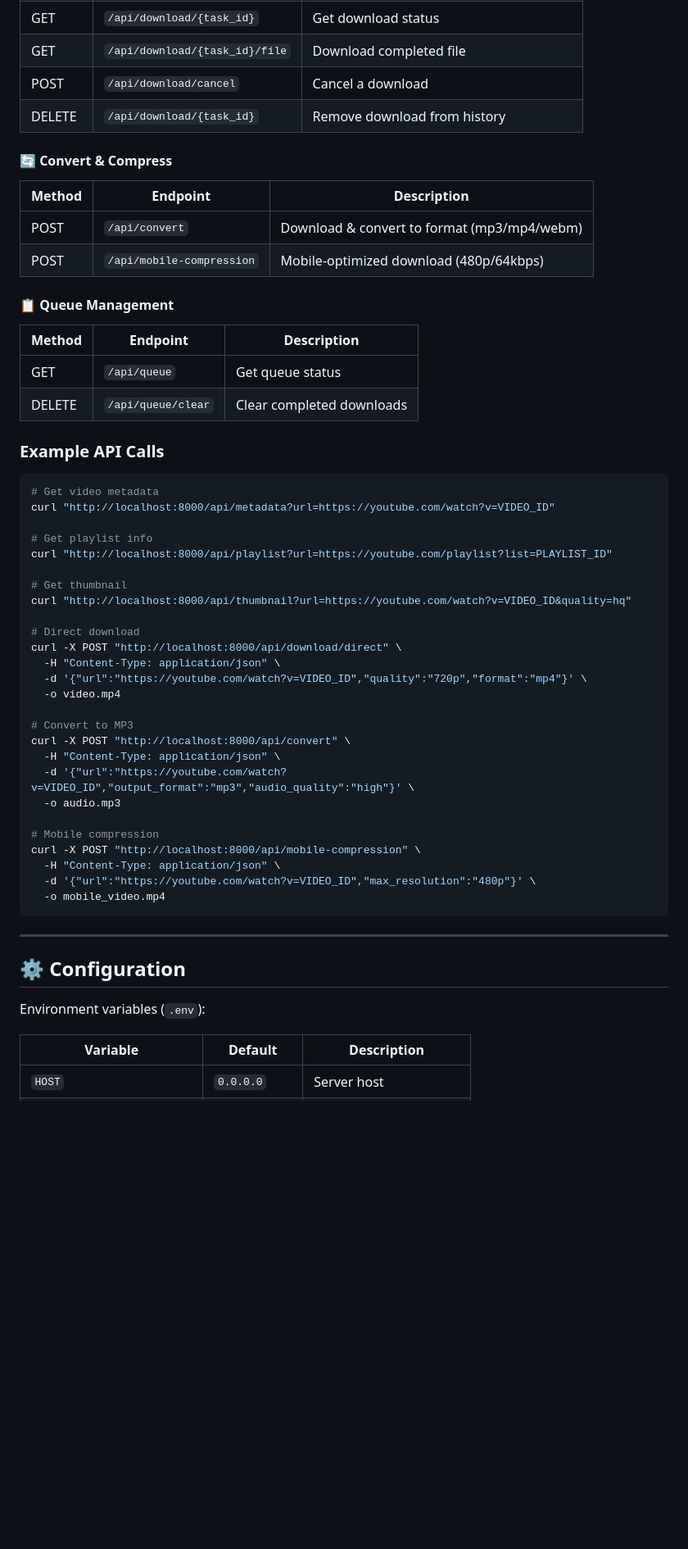
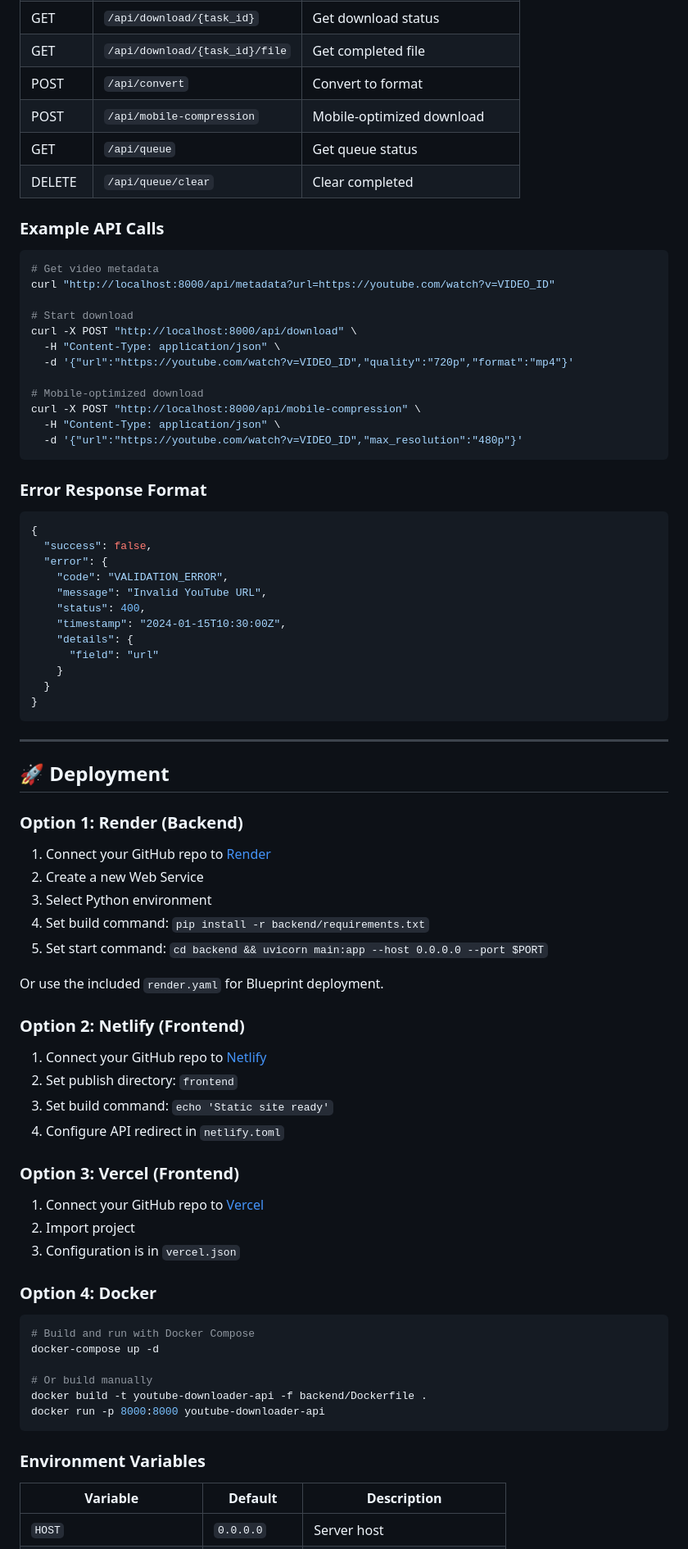
Before and after one commit to Atharva2093/videocode, a Markdown page: README.md, the part around one of its changes. Shown at 82% size. GitHub-like rendering; blank space fills up the shorter version.

````diff
--- a/README.md
+++ b/README.md
@@ -172,19 +173,9 @@ videocode/
 | GET | `/api/download/{task_id}` | Get download status |
-| GET | `/api/download/{task_id}/file` | Download completed file |
-| POST | `/api/download/cancel` | Cancel a download |
-| DELETE | `/api/download/{task_id}` | Remove download from history |
-
-#### 🔄 Convert & Compress
-| Method | Endpoint | Description |
-|--------|----------|-------------|
-| POST | `/api/convert` | Download & convert to format (mp3/mp4/webm) |
-| POST | `/api/mobile-compression` | Mobile-optimized download (480p/64kbps) |
-
-#### 📋 Queue Management
-| Method | Endpoint | Description |
-|--------|----------|-------------|
+| GET | `/api/download/{task_id}/file` | Get completed file |
+| POST | `/api/convert` | Convert to format |
+| POST | `/api/mobile-compression` | Mobile-optimized download |
 | GET | `/api/queue` | Get queue status |
-| DELETE | `/api/queue/clear` | Clear completed downloads |
+| DELETE | `/api/queue/clear` | Clear completed |
 
 ### Example API Calls
 
@@ -192,36 +183,73 @@ videocode/
 # Get video metadata
 curl "http://localhost:8000/api/metadata?url=https://youtube.com/watch?v=VIDEO_ID"
 
-# Get playlist info
-curl "http://localhost:8000/api/playlist?url=https://youtube.com/playlist?list=PLAYLIST_ID"
+# Start download
+curl -X POST "http://localhost:8000/api/download" \
+  -H "Content-Type: application/json" \
+  -d '{"url":"https://youtube.com/watch?v=VIDEO_ID","quality":"720p","format":"mp4"}'
 
-# Get thumbnail
-curl "http://localhost:8000/api/thumbnail?url=https://youtube.com/watch?v=VIDEO_ID&quality=hq"
-
-# Direct download
-curl -X POST "http://localhost:8000/api/download/direct" \
-  -H "Content-Type: application/json" \
-  -d '{"url":"https://youtube.com/watch?v=VIDEO_ID","quality":"720p","format":"mp4"}' \
-  -o video.mp4
-
-# Convert to MP3
-curl -X POST "http://localhost:8000/api/convert" \
-  -H "Content-Type: application/json" \
-  -d '{"url":"https://youtube.com/watch?v=VIDEO_ID","output_format":"mp3","audio_quality":"high"}' \
-  -o audio.mp3
-
-# Mobile compression
+# Mobile-optimized download
 curl -X POST "http://localhost:8000/api/mobile-compression" \
   -H "Content-Type: application/json" \
-  -d '{"url":"https://youtube.com/watch?v=VIDEO_ID","max_resolution":"480p"}' \
-  -o mobile_video.mp4
+  -d '{"url":"https://youtube.com/watch?v=VIDEO_ID","max_resolution":"480p"}'
+```
+
+### Error Response Format
+
+```json
+{
+  "success": false,
+  "error": {
+    "code": "VALIDATION_ERROR",
+    "message": "Invalid YouTube URL",
+    "status": 400,
+    "timestamp": "2024-01-15T10:30:00Z",
+    "details": {
+      "field": "url"
+    }
+  }
+}
 ```
 
 ---
 
-## ⚙️ Configuration
+## 🚀 Deployment
 
-Environment variables (`.env`):
+### Option 1: Render (Backend)
+
+1. Connect your GitHub repo to [Render](https://render.com)
+2. Create a new Web Service
+3. Select Python environment
+4. Set build command: `pip install -r backend/requirements.txt`
+5. Set start command: `cd backend && uvicorn main:app --host 0.0.0.0 --port $PORT`
+
+Or use the included `render.yaml` for Blueprint deployment.
+
+### Option 2: Netlify (Frontend)
+
+1. Connect your GitHub repo to [Netlify](https://netlify.com)
+2. Set publish directory: `frontend`
+3. Set build command: `echo 'Static site ready'`
+4. Configure API redirect in `netlify.toml`
+
+### Option 3: Vercel (Frontend)
+
+1. Connect your GitHub repo to [Vercel](https://vercel.com)
+2. Import project
+3. Configuration is in `vercel.json`
+
+### Option 4: Docker
+
+```bash
+# Build and run with Docker Compose
+docker-compose up -d
+
+# Or build manually
+docker build -t youtube-downloader-api -f backend/Dockerfile .
+docker run -p 8000:8000 youtube-downloader-api
+```
+
+### Environment Variables
 
 | Variable | Default | Description |
 |----------|---------|-------------|
````
Also changed, not shown: other parts of README.md (+158 -113 lines).
